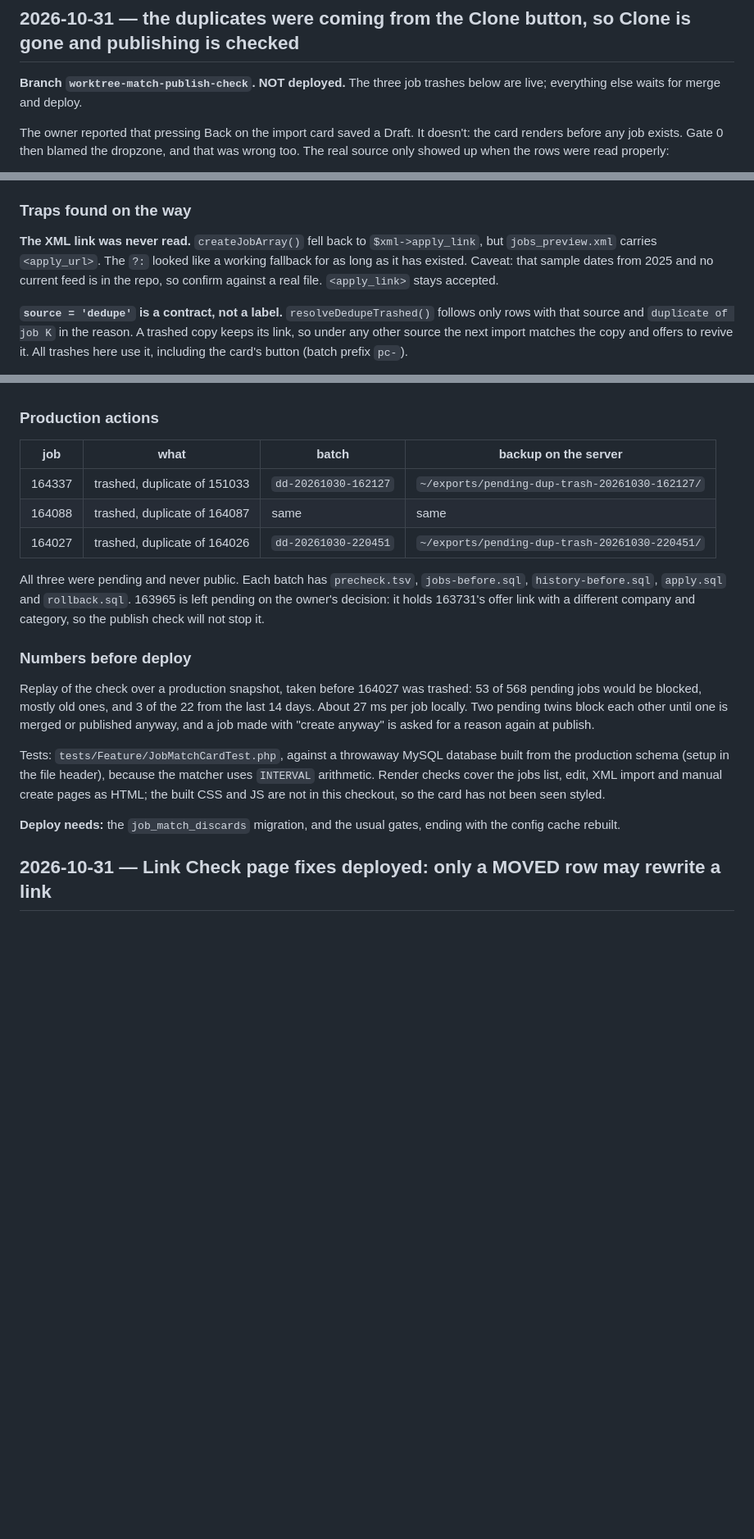
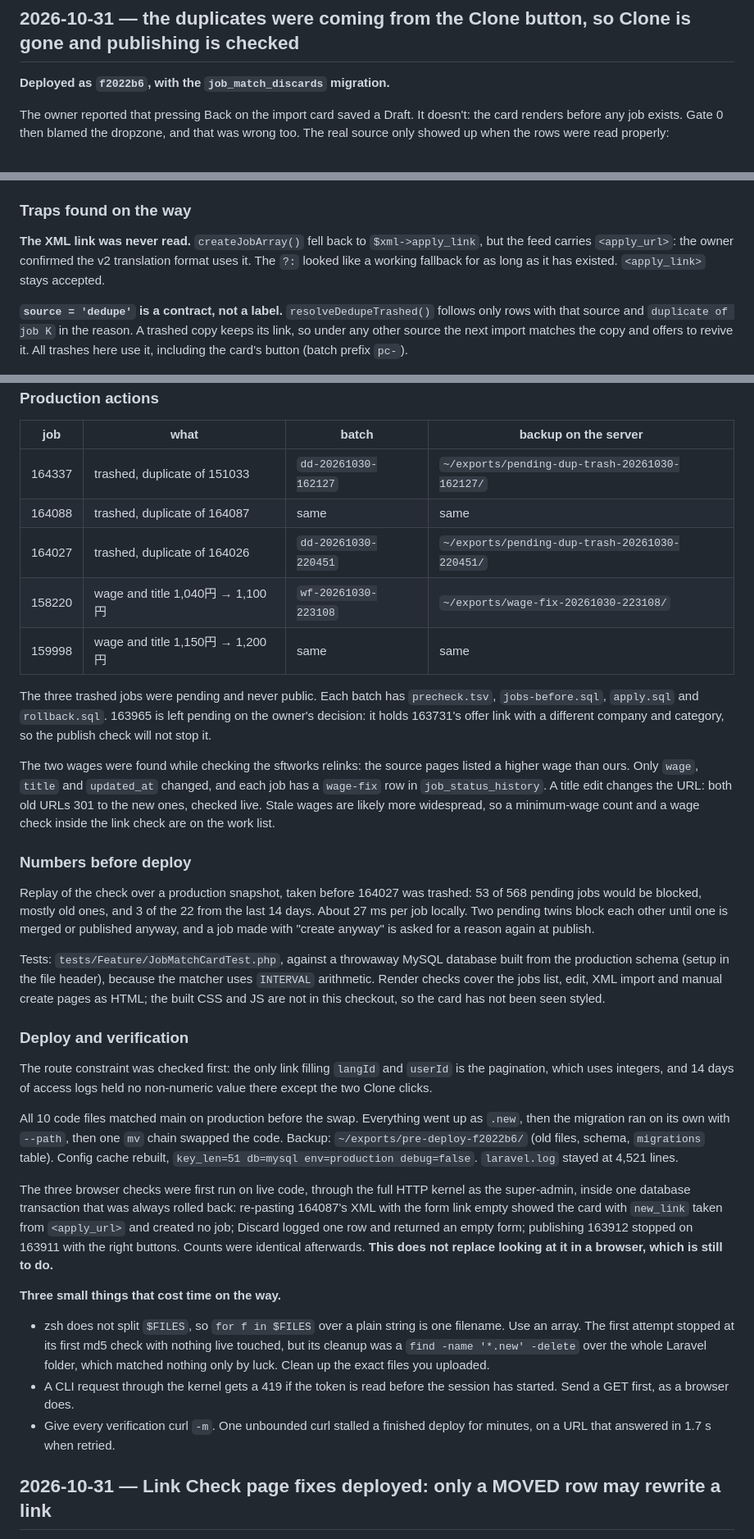
Before and after one commit to sawoodo/nihonarubaito_laravel, a Markdown page: docs/ledger.md, 3 parts joined by grey strips. Shown at 82% size. Drawn GitHub-style; blank space fills up the shorter version.

Commit message:
ledger + status: import fixes and Link Check fixes deployed, wages corrected
Co-Authored-By: Claude Opus 5.5 <noreply@anthropic.com>

```diff
--- a/docs/ledger.md
+++ b/docs/ledger.md
@@ -6,8 +6,7 @@ Decisions and hard-won lessons for nihonarubaito.com. This records why things ar
 
 ## 2026-10-31 — the duplicates were coming from the Clone button, so Clone is gone and publishing is checked
 
-**Branch `worktree-match-publish-check`. NOT deployed.** The three job trashes
-below are live; everything else waits for merge and deploy.
+**Deployed as `f2022b6`, with the `job_match_discards` migration.**
 
 The owner reported that pressing Back on the import card saved a Draft. It
 doesn't: the card renders before any job exists. Gate 0 then blamed the
@@ -51,10 +50,9 @@ server keeps admin GETs.
 ### Traps found on the way
 
 **The XML link was never read.** `createJobArray()` fell back to `$xml->apply_link`,
-but `jobs_preview.xml` carries `<apply_url>`. The `?:` looked like a working
-fallback for as long as it has existed. Caveat: that sample dates from 2025 and no
-current feed is in the repo, so confirm against a real file. `<apply_link>` stays
-accepted.
+but the feed carries `<apply_url>`: the owner confirmed the v2 translation format
+uses it. The `?:` looked like a working fallback for as long as it has existed.
+`<apply_link>` stays accepted.
 
 **`source = 'dedupe'` is a contract, not a label.** `resolveDedupeTrashed()` follows
 only rows with that source and `duplicate of job K` in the reason. A trashed copy
@@ -86,11 +84,20 @@ The link was not moved: it was never 164027's.
 | 164337 | trashed, duplicate of 151033 | `dd-20261030-162127` | `~/exports/pending-dup-trash-20261030-162127/` |
 | 164088 | trashed, duplicate of 164087 | same | same |
 | 164027 | trashed, duplicate of 164026 | `dd-20261030-220451` | `~/exports/pending-dup-trash-20261030-220451/` |
+| 158220 | wage and title 1,040円 → 1,100円 | `wf-20261030-223108` | `~/exports/wage-fix-20261030-223108/` |
+| 159998 | wage and title 1,150円 → 1,200円 | same | same |
 
-All three were pending and never public. Each batch has `precheck.tsv`,
-`jobs-before.sql`, `history-before.sql`, `apply.sql` and `rollback.sql`. 163965 is
-left pending on the owner's decision: it holds 163731's offer link with a different
+The three trashed jobs were pending and never public. Each batch has
+`precheck.tsv`, `jobs-before.sql`, `apply.sql` and `rollback.sql`. 163965 is left
+pending on the owner's decision: it holds 163731's offer link with a different
 company and category, so the publish check will not stop it.
+
+The two wages were found while checking the sftworks relinks: the source pages
+listed a higher wage than ours. Only `wage`, `title` and `updated_at` changed, and
+each job has a `wage-fix` row in `job_status_history`. A title edit changes the
+URL: both old URLs 301 to the new ones, checked live. Stale wages are likely more
+widespread, so a minimum-wage count and a wage check inside the link check are on
+the work list.
 
 ### Numbers before deploy
 
@@ -106,8 +113,36 @@ uses `INTERVAL` arithmetic. Render checks cover the jobs list, edit, XML import
 manual create pages as HTML; the built CSS and JS are not in this checkout, so the
 card has not been seen styled.
 
-**Deploy needs:** the `job_match_discards` migration, and the usual gates, ending
-with the config cache rebuilt.
+### Deploy and verification
+
+The route constraint was checked first: the only link filling `langId` and
+`userId` is the pagination, which uses integers, and 14 days of access logs held no
+non-numeric value there except the two Clone clicks.
+
+All 10 code files matched main on production before the swap. Everything went up as
+`.new`, then the migration ran on its own with `--path`, then one `mv` chain swapped
+the code. Backup: `~/exports/pre-deploy-f2022b6/` (old files, schema, `migrations`
+table). Config cache rebuilt, `key_len=51 db=mysql env=production debug=false`.
+`laravel.log` stayed at 4,521 lines.
+
+The three browser checks were first run on live code, through the full HTTP kernel
+as the super-admin, inside one database transaction that was always rolled back:
+re-pasting 164087's XML with the form link empty showed the card with
+`new_link` taken from `<apply_url>` and created no job; Discard logged one row and
+returned an empty form; publishing 163912 stopped on 163911 with the right buttons.
+Counts were identical afterwards. **This does not replace looking at it in a
+browser, which is still to do.**
+
+**Three small things that cost time on the way.**
+- zsh does not split `$FILES`, so `for f in $FILES` over a plain string is one
+  filename. Use an array. The first attempt stopped at its first md5 check with
+  nothing live touched, but its cleanup was a `find -name '*.new' -delete` over the
+  whole Laravel folder, which matched nothing only by luck. Clean up the exact
+  files you uploaded.
+- A CLI request through the kernel gets a 419 if the token is read before the session
+  has started. Send a GET first, as a browser does.
+- Give every verification curl `-m`. One unbounded curl stalled a finished deploy
+  for minutes, on a URL that answered in 1.7 s when retried.
 
 ## 2026-10-31 — Link Check page fixes deployed: only a MOVED row may rewrite a link
 
```
Also changed, not shown: other parts of docs/ledger.md (+1 -1 lines), docs/PROJECT_STATUS.md (+30 -16 lines).
